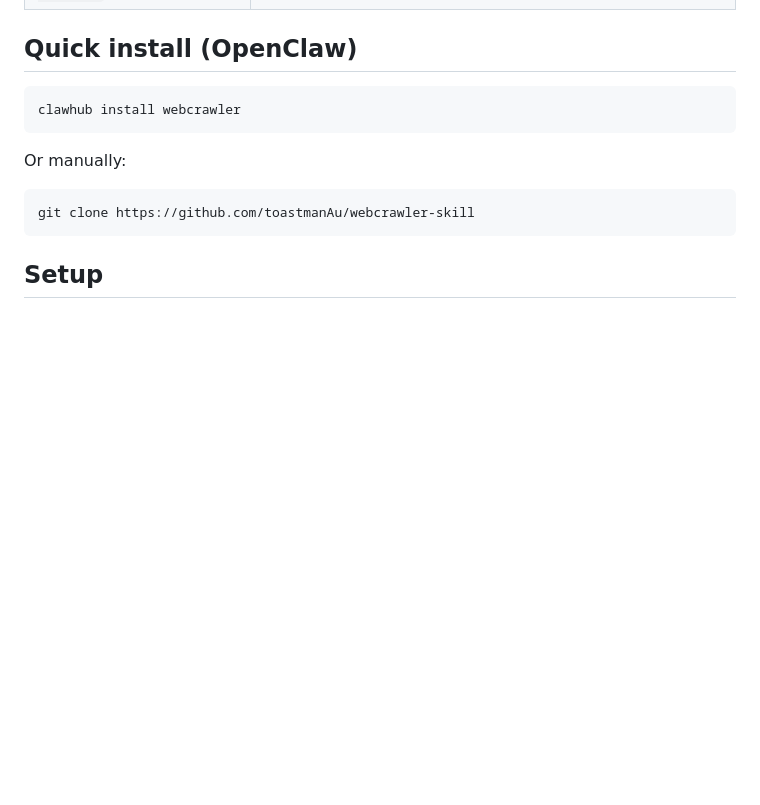
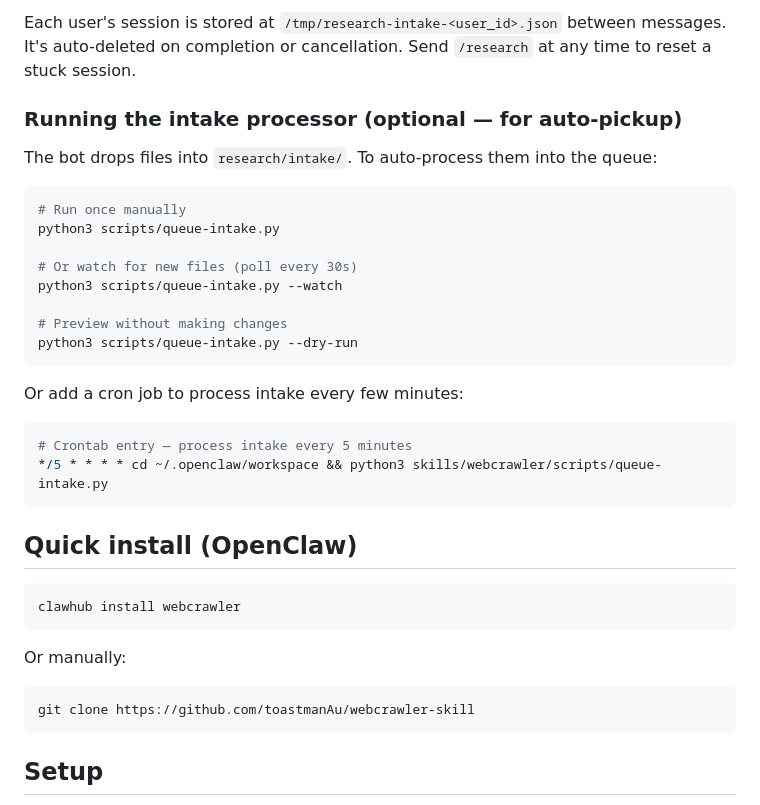
Before and after one commit to toastmanAu/webcrawler-skill, a Markdown page: README.md, the part around one of its changes. Drawn GitHub-style; blank space fills up the shorter version.

````diff
--- a/README.md
+++ b/README.md
@@ -11,3 +146,28 @@ An AI-powered research toolkit combining JS-rendered docs fetching with Gemini-b
+Each user's session is stored at `/tmp/research-intake-<user_id>.json` between
+messages. It's auto-deleted on completion or cancellation. Send `/research` at
+any time to reset a stuck session.
+
+### Running the intake processor (optional — for auto-pickup)
+
+The bot drops files into `research/intake/`. To auto-process them into the queue:
+
+```bash
+# Run once manually
+python3 scripts/queue-intake.py
+
+# Or watch for new files (poll every 30s)
+python3 scripts/queue-intake.py --watch
+
+# Preview without making changes
+python3 scripts/queue-intake.py --dry-run
+```
+
+Or add a cron job to process intake every few minutes:
+
+```bash
+# Crontab entry — process intake every 5 minutes
+*/5 * * * * cd ~/.openclaw/workspace && python3 skills/webcrawler/scripts/queue-intake.py
+```
 
 ## Quick install (OpenClaw)
 
````
Also changed, not shown: other parts of README.md (+135 -0 lines).
